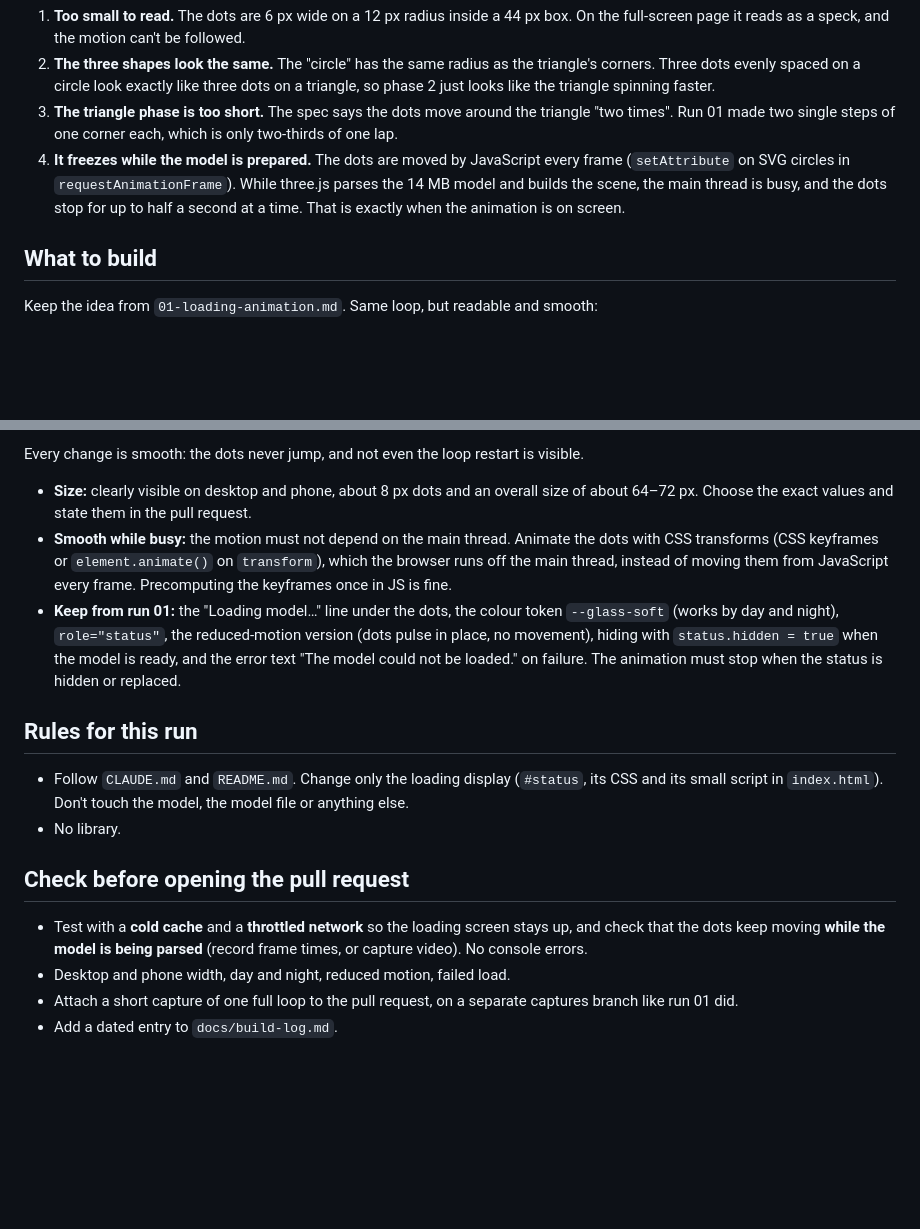
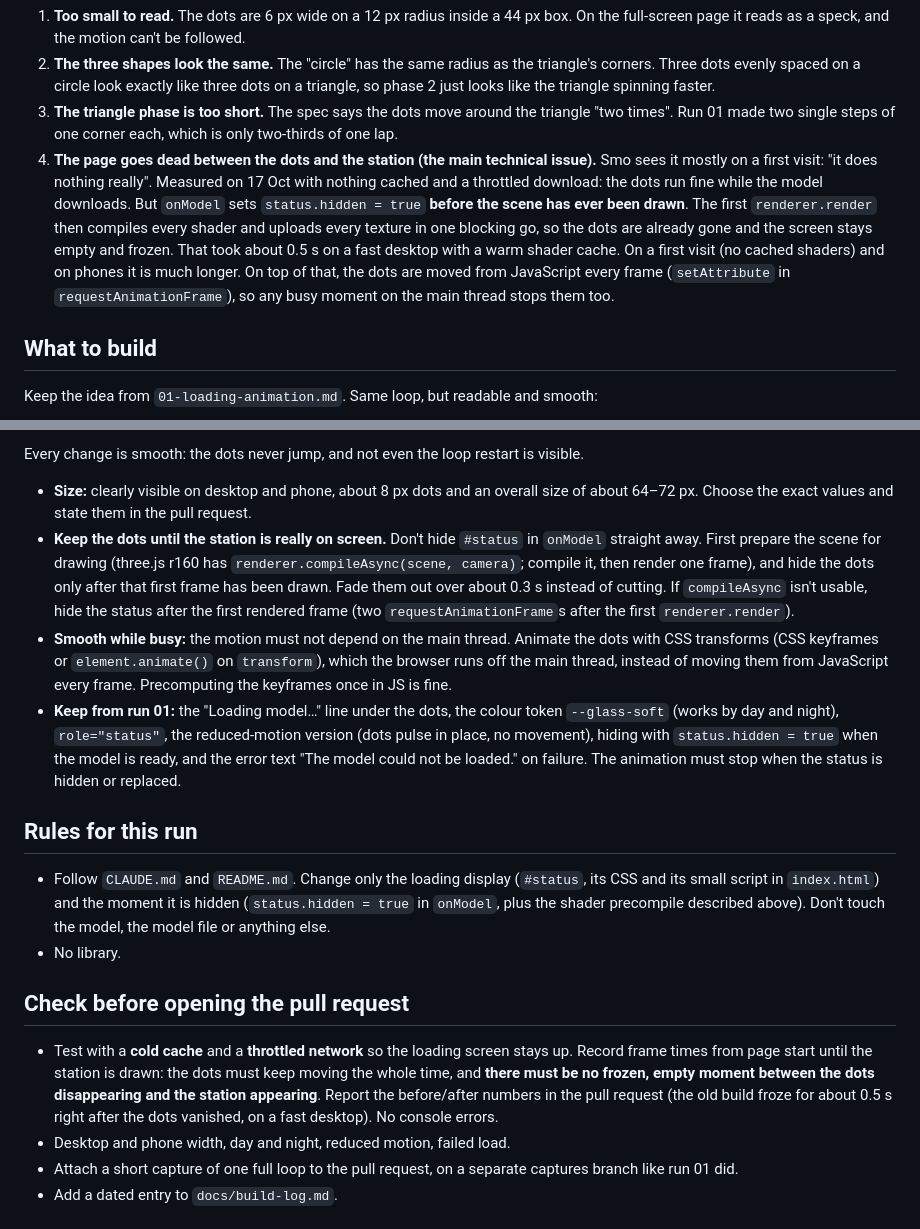
Before and after one commit to smoaf/portfolio, a Markdown page: routines/08-loading-animation-fix.md, 2 parts joined by grey strips. Drawn GitHub-style; blank space fills up the shorter version.

Commit message:
Night run 08: the real issue is the frozen gap between dots and first frame; keep dots until drawn
Co-Authored-By: Claude Opus 5.5 <noreply@anthropic.com>

```diff
--- a/routines/08-loading-animation-fix.md
+++ b/routines/08-loading-animation-fix.md
@@ -11,7 +11,7 @@ Night run 01 added the three-dot loading animation (`#status` in `index.html`).
 1. **Too small to read.** The dots are 6 px wide on a 12 px radius inside a 44 px box. On the full-screen page it reads as a speck, and the motion can't be followed.
 2. **The three shapes look the same.** The "circle" has the same radius as the triangle's corners. Three dots evenly spaced on a circle look exactly like three dots on a triangle, so phase 2 just looks like the triangle spinning faster.
 3. **The triangle phase is too short.** The spec says the dots move around the triangle "two times". Run 01 made two single steps of one corner each, which is only two-thirds of one lap.
-4. **It freezes while the model is prepared.** The dots are moved by JavaScript every frame (`setAttribute` on SVG circles in `requestAnimationFrame`). While three.js parses the 14 MB model and builds the scene, the main thread is busy, and the dots stop for up to half a second at a time. That is exactly when the animation is on screen.
+4. **The page goes dead between the dots and the station (the main technical issue).** Smo sees it mostly on a first visit: "it does nothing really". Measured on 17 Oct with nothing cached and a throttled download: the dots run fine while the model downloads. But `onModel` sets `status.hidden = true` **before the scene has ever been drawn**. The first `renderer.render` then compiles every shader and uploads every texture in one blocking go, so the dots are already gone and the screen stays empty and frozen. That took about 0.5 s on a fast desktop with a warm shader cache. On a first visit (no cached shaders) and on phones it is much longer. On top of that, the dots are moved from JavaScript every frame (`setAttribute` in `requestAnimationFrame`), so any busy moment on the main thread stops them too.
 
 ## What to build
 Keep the idea from `01-loading-animation.md`. Same loop, but readable and smooth:
@@ -23,15 +23,16 @@ Keep the idea from `01-loading-animation.md`. Same loop, but readable and smooth
 Every change is smooth: the dots never jump, and not even the loop restart is visible.
 
 - **Size:** clearly visible on desktop and phone, about 8 px dots and an overall size of about 64–72 px. Choose the exact values and state them in the pull request.
+- **Keep the dots until the station is really on screen.** Don't hide `#status` in `onModel` straight away. First prepare the scene for drawing (three.js r160 has `renderer.compileAsync(scene, camera)`; compile it, then render one frame), and hide the dots only after that first frame has been drawn. Fade them out over about 0.3 s instead of cutting. If `compileAsync` isn't usable, hide the status after the first rendered frame (two `requestAnimationFrame`s after the first `renderer.render`).
 - **Smooth while busy:** the motion must not depend on the main thread. Animate the dots with CSS transforms (CSS keyframes or `element.animate()` on `transform`), which the browser runs off the main thread, instead of moving them from JavaScript every frame. Precomputing the keyframes once in JS is fine.
 - **Keep from run 01:** the "Loading model…" line under the dots, the colour token `--glass-soft` (works by day and night), `role="status"`, the reduced-motion version (dots pulse in place, no movement), hiding with `status.hidden = true` when the model is ready, and the error text "The model could not be loaded." on failure. The animation must stop when the status is hidden or replaced.
 
 ## Rules for this run
-- Follow `CLAUDE.md` and `README.md`. Change only the loading display (`#status`, its CSS and its small script in `index.html`). Don't touch the model, the model file or anything else.
+- Follow `CLAUDE.md` and `README.md`. Change only the loading display (`#status`, its CSS and its small script in `index.html`) and the moment it is hidden (`status.hidden = true` in `onModel`, plus the shader precompile described above). Don't touch the model, the model file or anything else.
 - No library.
 
 ## Check before opening the pull request
-- Test with a **cold cache** and a **throttled network** so the loading screen stays up, and check that the dots keep moving **while the model is being parsed** (record frame times, or capture video). No console errors.
+- Test with a **cold cache** and a **throttled network** so the loading screen stays up. Record frame times from page start until the station is drawn: the dots must keep moving the whole time, and **there must be no frozen, empty moment between the dots disappearing and the station appearing**. Report the before/after numbers in the pull request (the old build froze for about 0.5 s right after the dots vanished, on a fast desktop). No console errors.
 - Desktop and phone width, day and night, reduced motion, failed load.
 - Attach a short capture of one full loop to the pull request, on a separate captures branch like run 01 did.
 - Add a dated entry to `docs/build-log.md`.
```
